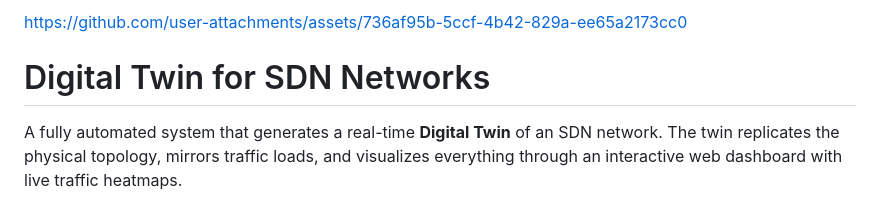
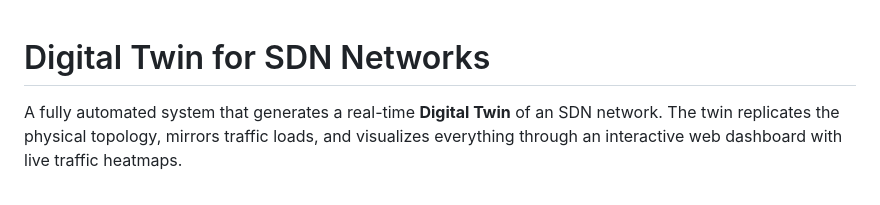
Before and after one commit to JKORRA/Networking, a Markdown page: README.md, the part around the change. Drawn GitHub-style.

Commit message:
little fix

```diff
--- a/README.md
+++ b/README.md
@@ -1,7 +1,3 @@
-
-
-https://github.com/user-attachments/assets/736af95b-5ccf-4b42-829a-ee65a2173cc0
-
 # Digital Twin for SDN Networks
 
 A fully automated system that generates a real-time **Digital Twin** of an SDN network. The twin replicates the physical topology, mirrors traffic loads, and visualizes everything through an interactive web dashboard with live traffic heatmaps.
```
